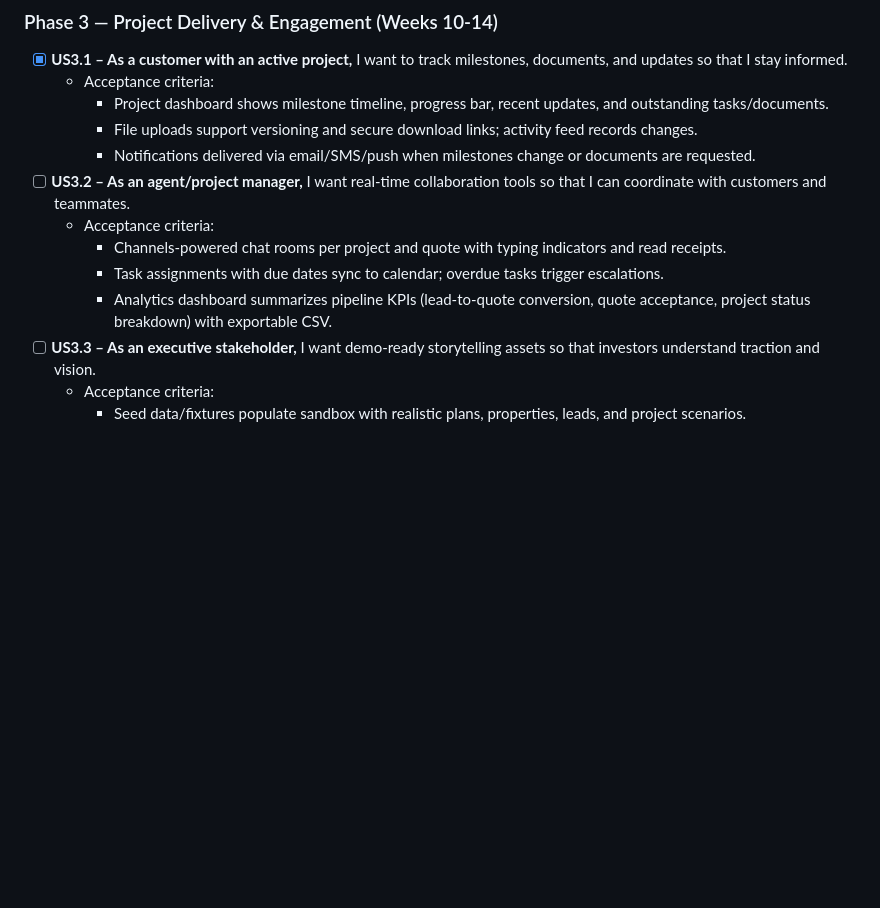
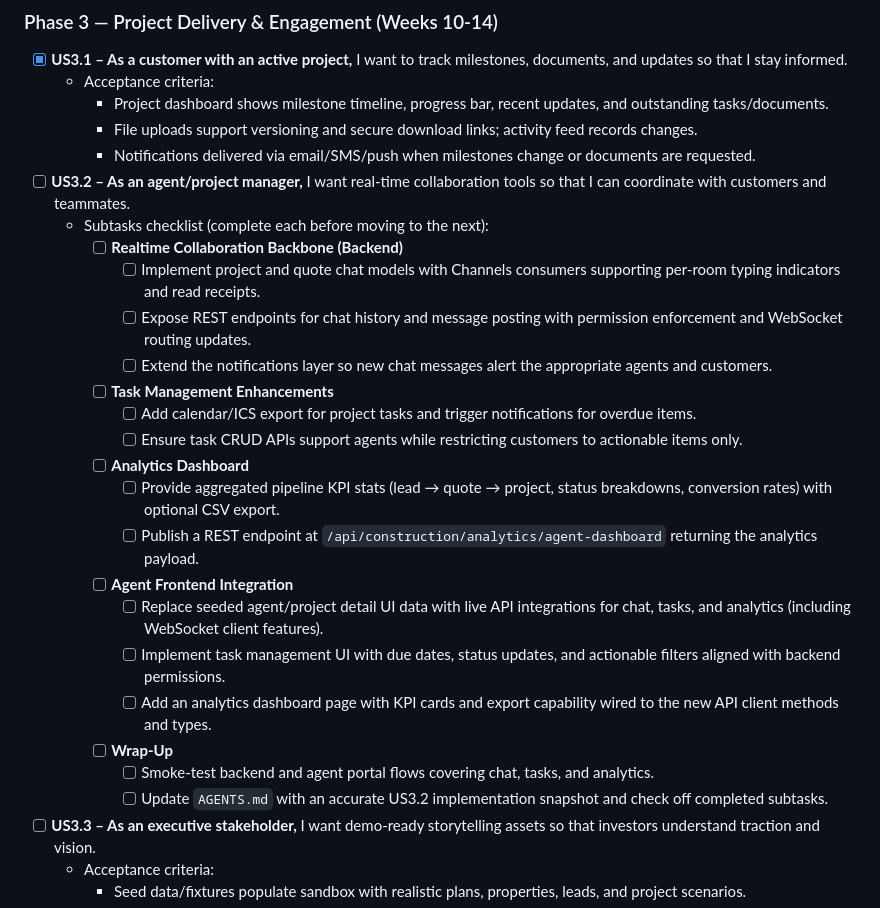
Before and after one commit to woedy/green_tech_super, a Markdown page: AGENTS.md, the part around the change. Rendered like a GitHub page; blank space fills up the shorter version.

Commit message:
Add US3.2 subtask checklist

```diff
--- a/AGENTS.md
+++ b/AGENTS.md
@@ -175,10 +175,24 @@ Backend
     - File uploads support versioning and secure download links; activity feed records changes.
     - Notifications delivered via email/SMS/push when milestones change or documents are requested.
 - [ ] **US3.2 – As an agent/project manager,** I want real-time collaboration tools so that I can coordinate with customers and teammates.
-  - Acceptance criteria:
-    - Channels-powered chat rooms per project and quote with typing indicators and read receipts.
-    - Task assignments with due dates sync to calendar; overdue tasks trigger escalations.
-    - Analytics dashboard summarizes pipeline KPIs (lead-to-quote conversion, quote acceptance, project status breakdown) with exportable CSV.
+  - Subtasks checklist (complete each before moving to the next):
+    - [ ] **Realtime Collaboration Backbone (Backend)**
+      - [ ] Implement project and quote chat models with Channels consumers supporting per-room typing indicators and read receipts.
+      - [ ] Expose REST endpoints for chat history and message posting with permission enforcement and WebSocket routing updates.
+      - [ ] Extend the notifications layer so new chat messages alert the appropriate agents and customers.
+    - [ ] **Task Management Enhancements**
+      - [ ] Add calendar/ICS export for project tasks and trigger notifications for overdue items.
+      - [ ] Ensure task CRUD APIs support agents while restricting customers to actionable items only.
+    - [ ] **Analytics Dashboard**
+      - [ ] Provide aggregated pipeline KPI stats (lead → quote → project, status breakdowns, conversion rates) with optional CSV export.
+      - [ ] Publish a REST endpoint at `/api/construction/analytics/agent-dashboard` returning the analytics payload.
+    - [ ] **Agent Frontend Integration**
+      - [ ] Replace seeded agent/project detail UI data with live API integrations for chat, tasks, and analytics (including WebSocket client features).
+      - [ ] Implement task management UI with due dates, status updates, and actionable filters aligned with backend permissions.
+      - [ ] Add an analytics dashboard page with KPI cards and export capability wired to the new API client methods and types.
+    - [ ] **Wrap-Up**
+      - [ ] Smoke-test backend and agent portal flows covering chat, tasks, and analytics.
+      - [ ] Update `AGENTS.md` with an accurate US3.2 implementation snapshot and check off completed subtasks.
 - [ ] **US3.3 – As an executive stakeholder,** I want demo-ready storytelling assets so that investors understand traction and vision.
   - Acceptance criteria:
     - Seed data/fixtures populate sandbox with realistic plans, properties, leads, and project scenarios.
```
